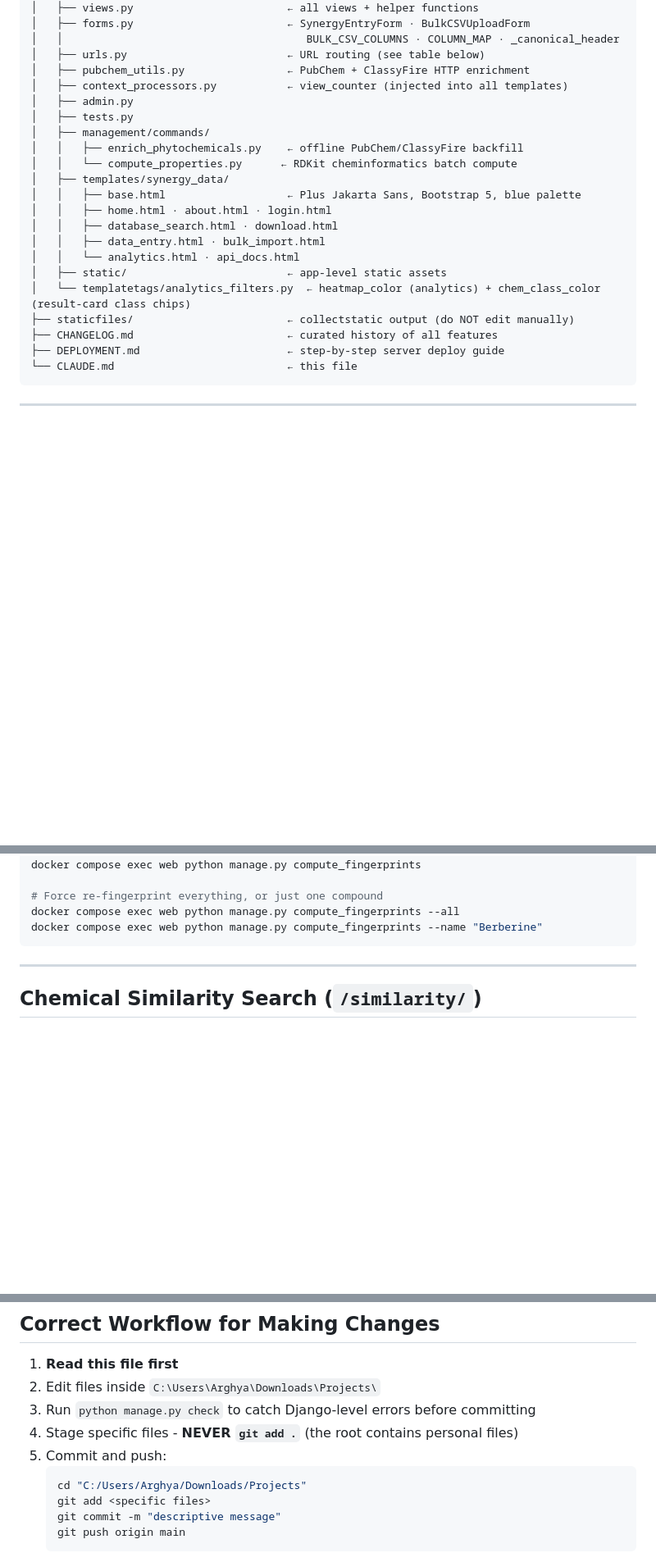
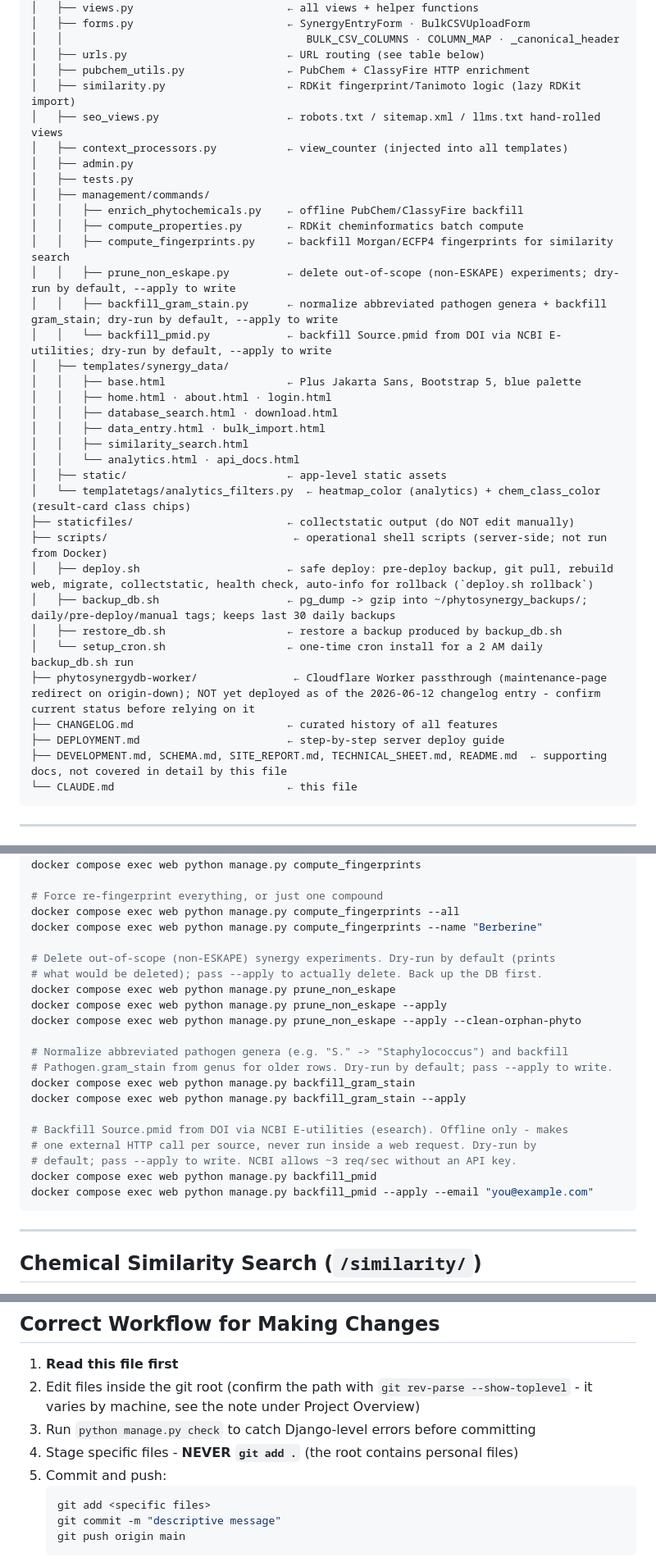
Before and after one commit to argajitsarkr/phytosynergy-db-project, a Markdown page: CLAUDE.md, 3 parts joined by grey strips. Shown at 82% size. GitHub-like rendering; blank space fills up the shorter version.

Commit message:
CLAUDE.md: fix stale git-root path, add missing management commands and scripts/worker to layout tree
Docs-only accuracy pass - no code changes.

````diff
--- a/CLAUDE.md
+++ b/CLAUDE.md
@@ -39,23 +40,37 @@ C:\Users\Arghya\Downloads\Projects\     ← GIT ROOT
 │   │                                      BULK_CSV_COLUMNS · COLUMN_MAP · _canonical_header
 │   ├── urls.py                         ← URL routing (see table below)
 │   ├── pubchem_utils.py                ← PubChem + ClassyFire HTTP enrichment
+│   ├── similarity.py                   ← RDKit fingerprint/Tanimoto logic (lazy RDKit import)
+│   ├── seo_views.py                    ← robots.txt / sitemap.xml / llms.txt hand-rolled views
 │   ├── context_processors.py           ← view_counter (injected into all templates)
 │   ├── admin.py
 │   ├── tests.py
 │   ├── management/commands/
 │   │   ├── enrich_phytochemicals.py    ← offline PubChem/ClassyFire backfill
-│   │   └── compute_properties.py      ← RDKit cheminformatics batch compute
+│   │   ├── compute_properties.py       ← RDKit cheminformatics batch compute
+│   │   ├── compute_fingerprints.py     ← backfill Morgan/ECFP4 fingerprints for similarity search
+│   │   ├── prune_non_eskape.py         ← delete out-of-scope (non-ESKAPE) experiments; dry-run by default, --apply to write
+│   │   ├── backfill_gram_stain.py      ← normalize abbreviated pathogen genera + backfill gram_stain; dry-run by default, --apply to write
+│   │   └── backfill_pmid.py            ← backfill Source.pmid from DOI via NCBI E-utilities; dry-run by default, --apply to write
 │   ├── templates/synergy_data/
 │   │   ├── base.html                   ← Plus Jakarta Sans, Bootstrap 5, blue palette
 │   │   ├── home.html · about.html · login.html
 │   │   ├── database_search.html · download.html
 │   │   ├── data_entry.html · bulk_import.html
+│   │   ├── similarity_search.html
 │   │   └── analytics.html · api_docs.html
 │   ├── static/                         ← app-level static assets
 │   └── templatetags/analytics_filters.py  ← heatmap_color (analytics) + chem_class_color (result-card class chips)
 ├── staticfiles/                        ← collectstatic output (do NOT edit manually)
+├── scripts/                             ← operational shell scripts (server-side; not run from Docker)
+│   ├── deploy.sh                       ← safe deploy: pre-deploy backup, git pull, rebuild web, migrate, collectstatic, health check, auto-info for rollback (`deploy.sh rollback`)
+│   ├── backup_db.sh                    ← pg_dump -> gzip into ~/phytosynergy_backups/; daily/pre-deploy/manual tags; keeps last 30 daily backups
+│   ├── restore_db.sh                   ← restore a backup produced by backup_db.sh
+│   └── setup_cron.sh                   ← one-time cron install for a 2 AM daily backup_db.sh run
+├── phytosynergydb-worker/               ← Cloudflare Worker passthrough (maintenance-page redirect on origin-down); NOT yet deployed as of the 2026-06-12 changelog entry - confirm current status before relying on it
 ├── CHANGELOG.md                        ← curated history of all features
 ├── DEPLOYMENT.md                       ← step-by-step server deploy guide
+├── DEVELOPMENT.md, SCHEMA.md, SITE_REPORT.md, TECHNICAL_SHEET.md, README.md  ← supporting docs, not covered in detail by this file
 └── CLAUDE.md                           ← this file
 ```
 
@@ -169,6 +184,23 @@ docker compose exec web python manage.py compute_fingerprints
 # Force re-fingerprint everything, or just one compound
 docker compose exec web python manage.py compute_fingerprints --all
 docker compose exec web python manage.py compute_fingerprints --name "Berberine"
+
+# Delete out-of-scope (non-ESKAPE) synergy experiments. Dry-run by default (prints
+# what would be deleted); pass --apply to actually delete. Back up the DB first.
+docker compose exec web python manage.py prune_non_eskape
+docker compose exec web python manage.py prune_non_eskape --apply
+docker compose exec web python manage.py prune_non_eskape --apply --clean-orphan-phyto
+
+# Normalize abbreviated pathogen genera (e.g. "S." -> "Staphylococcus") and backfill
+# Pathogen.gram_stain from genus for older rows. Dry-run by default; pass --apply to write.
+docker compose exec web python manage.py backfill_gram_stain
+docker compose exec web python manage.py backfill_gram_stain --apply
+
+# Backfill Source.pmid from DOI via NCBI E-utilities (esearch). Offline only - makes
+# one external HTTP call per source, never run inside a web request. Dry-run by
+# default; pass --apply to write. NCBI allows ~3 req/sec without an API key.
+docker compose exec web python manage.py backfill_pmid
+docker compose exec web python manage.py backfill_pmid --apply --email "you@example.com"
 ```
 
 ---
@@ -198,12 +230,11 @@ synergy experiments via `database/?phytochemical=<id>`.
 ## Correct Workflow for Making Changes
 
 1. **Read this file first**
-2. Edit files inside `C:\Users\Arghya\Downloads\Projects\`
+2. Edit files inside the git root (confirm the path with `git rev-parse --show-toplevel` - it varies by machine, see the note under Project Overview)
 3. Run `python manage.py check` to catch Django-level errors before committing
 4. Stage specific files - **NEVER `git add .`** (the root contains personal files)
 5. Commit and push:
    ```bash
-   cd "C:/Users/Arghya/Downloads/Projects"
    git add <specific files>
    git commit -m "descriptive message"
    git push origin main
````
Also changed, not shown: other parts of CLAUDE.md (+3 -1 lines).
